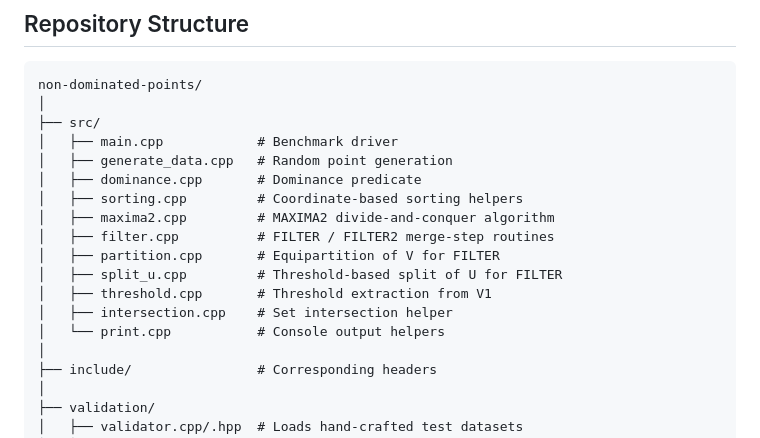
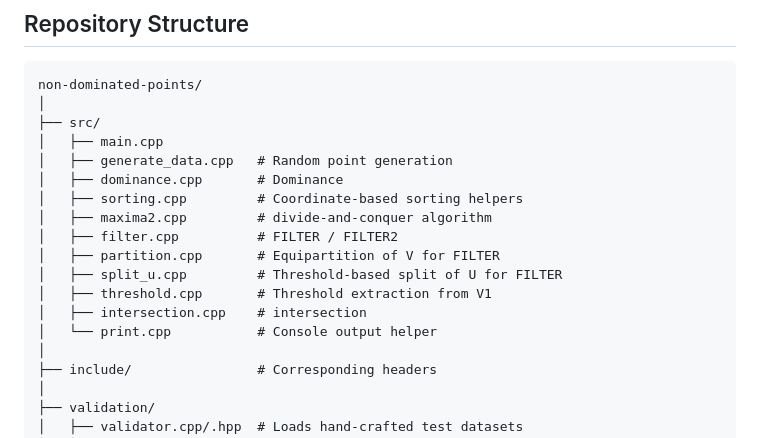
Before and after one commit to janaarundinesh/non-dominated-points, a Markdown page: README.md, the part around the change. GitHub-like rendering.

Commit message:
made changes in README comments

```diff
--- a/README.md
+++ b/README.md
@@ -26,17 +26,17 @@ This project investigates:
 non-dominated-points/
 │
 ├── src/
-│   ├── main.cpp            # Benchmark driver
+│   ├── main.cpp
 │   ├── generate_data.cpp   # Random point generation
-│   ├── dominance.cpp       # Dominance predicate
+│   ├── dominance.cpp       # Dominance
 │   ├── sorting.cpp         # Coordinate-based sorting helpers
-│   ├── maxima2.cpp         # MAXIMA2 divide-and-conquer algorithm
-│   ├── filter.cpp          # FILTER / FILTER2 merge-step routines
+│   ├── maxima2.cpp         # divide-and-conquer algorithm
+│   ├── filter.cpp          # FILTER / FILTER2
 │   ├── partition.cpp       # Equipartition of V for FILTER
 │   ├── split_u.cpp         # Threshold-based split of U for FILTER
 │   ├── threshold.cpp       # Threshold extraction from V1
-│   ├── intersection.cpp    # Set intersection helper
-│   └── print.cpp           # Console output helpers
+│   ├── intersection.cpp    # intersection
+│   └── print.cpp           # Console output helper
 │
 ├── include/                # Corresponding headers
 │
```
